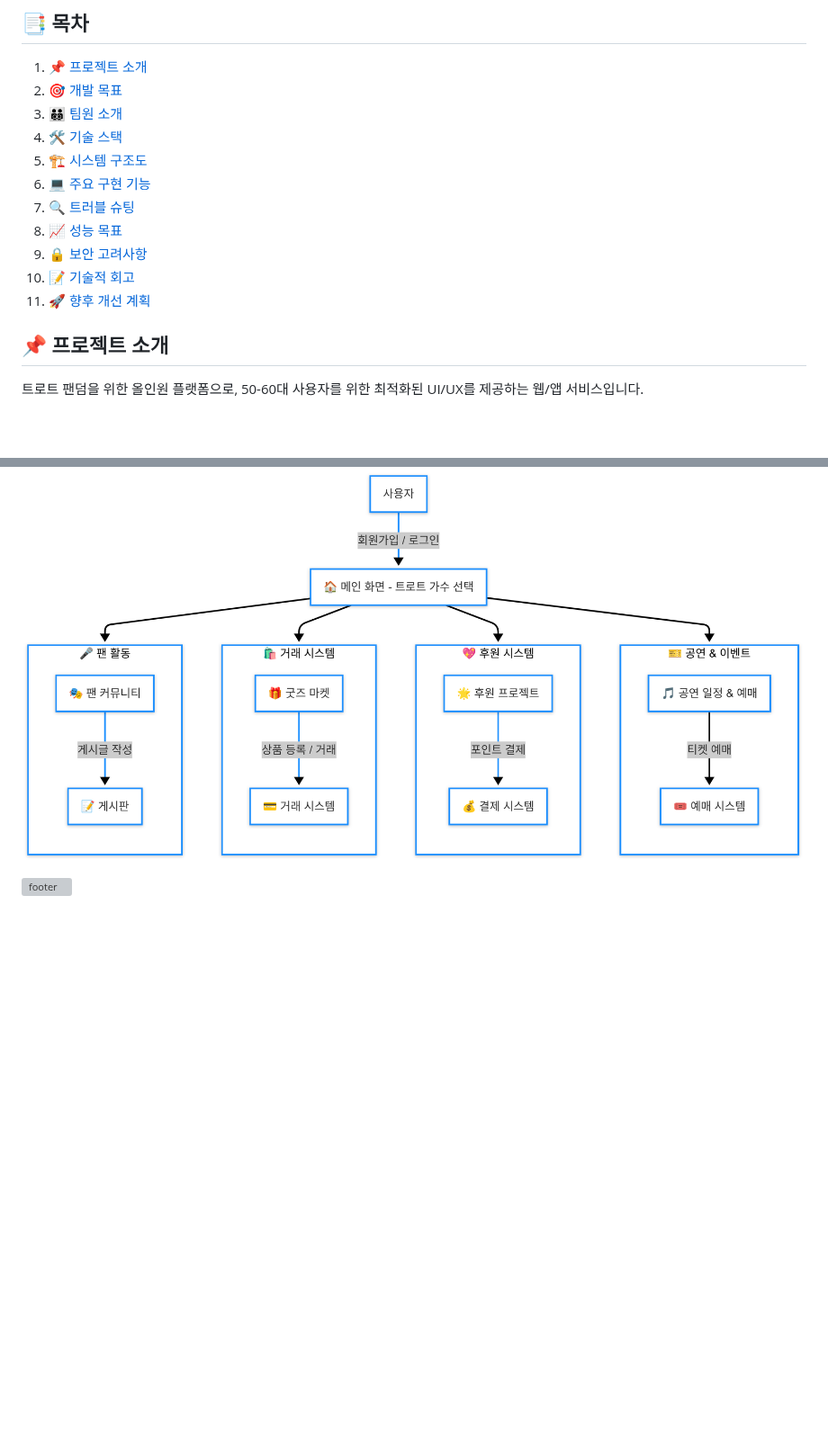
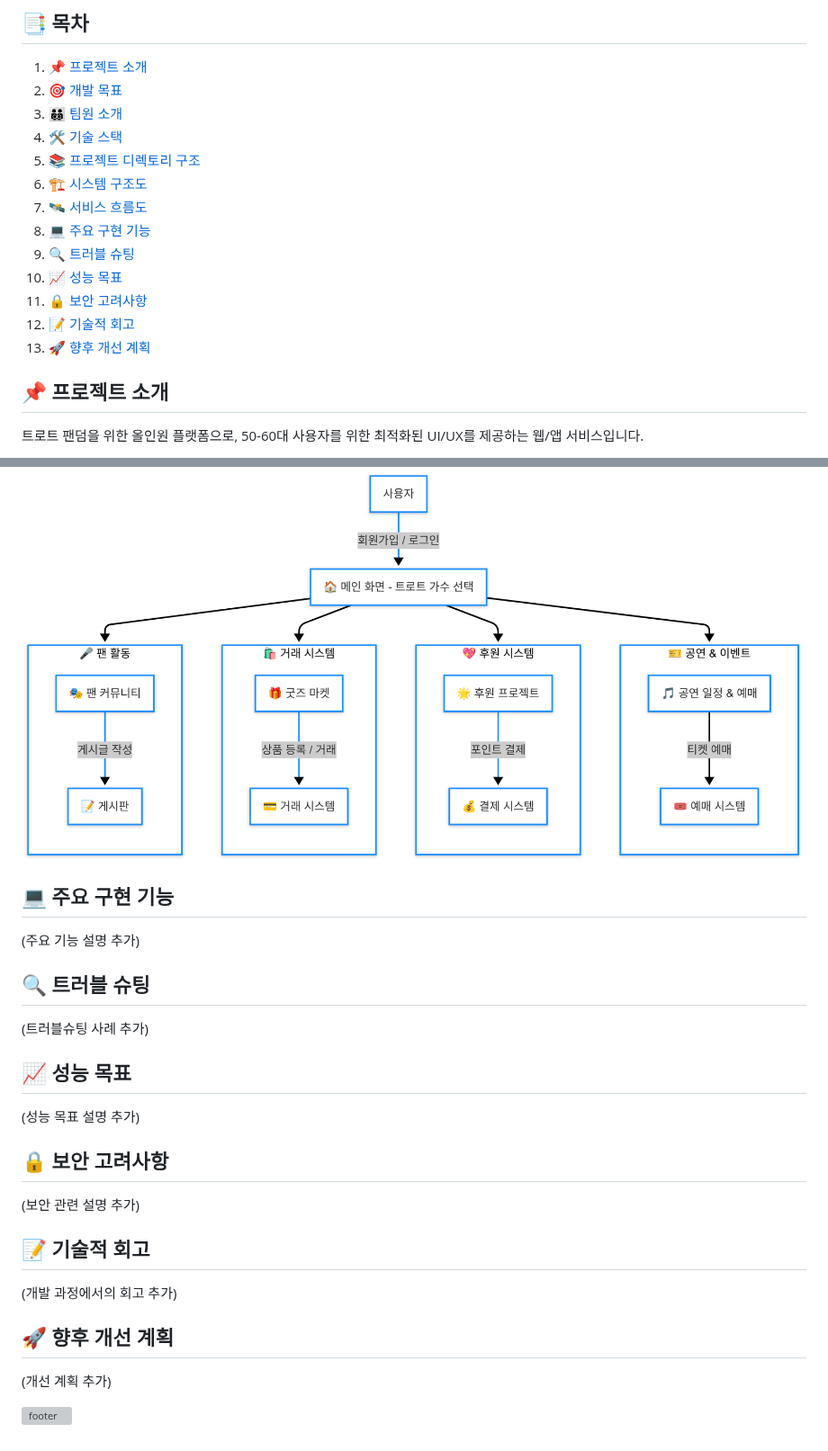
Before and after one commit to PersonIn8/Trot_Master, a Markdown page: Develop_README.md, 2 parts joined by grey strips. Shown at 90% size. Rendered like a GitHub page; blank space fills up the shorter version; grey boxes are pictures that could not be loaded.

```diff
--- a/Develop_README.md
+++ b/Develop_README.md
@@ -8,13 +8,15 @@
 2. [🎯 개발 목표](#-개발-목표)
 3. [👨‍👨‍👦‍👦 팀원 소개](#-팀원-소개)
 4. [🛠 기술 스택](#-기술-스택)
-5. [🏗 시스템 구조도](#-시스템-구조도)
-6. [💻 주요 구현 기능](#-주요-구현-기능)
-7. [🔍 트러블 슈팅](#-트러블-슈팅)
-8. [📈 성능 목표](#-성능-목표)
-9. [🔒 보안 고려사항](#-보안-고려사항)
-10. [📝 기술적 회고](#-기술적-회고)
-11. [🚀 향후 개선 계획](#-향후-개선-계획)
+5. [📚 프로젝트 디렉토리 구조](#-프로젝트-디렉토리-구조)
+6. [🏗 시스템 구조도](#-시스템-구조도)
+7. [🛰️ 서비스 흐름도](#-서비스-흐름도)
+8. [💻 주요 구현 기능](#-주요-구현-기능)
+9. [🔍 트러블 슈팅](#-트러블-슈팅)
+10. [📈 성능 목표](#-성능-목표)
+11. [🔒 보안 고려사항](#-보안-고려사항)
+12. [📝 기술적 회고](#-기술적-회고)
+13. [🚀 향후 개선 계획](#-향후-개선-계획)
 
 ## 📌 프로젝트 소개
 트로트 팬덤을 위한 올인원 플랫폼으로, 50-60대 사용자를 위한 최적화된 UI/UX를 제공하는 웹/앱 서비스입니다.
@@ -83,5 +63,28 @@
 ## 🛰️ 서비스 흐름도
 ![alt text](Service.png)
 
+## 💻 주요 구현 기능
+
+(주요 기능 설명 추가)
+
+## 🔍 트러블 슈팅
+
+(트러블슈팅 사례 추가)
+
+## 📈 성능 목표
+
+(성능 목표 설명 추가)
+
+## 🔒 보안 고려사항
+
+(보안 관련 설명 추가)
+
+## 📝 기술적 회고
+
+(개발 과정에서의 회고 추가)
+
+## 🚀 향후 개선 계획
+
+(개선 계획 추가)
 
 ![footer](https://capsule-render.vercel.app/api?type=waving&color=0:00BFFF,100:8A2BE2&height=180&section=footer)
```
Also changed, not shown: other parts of Develop_README.md (+5 -27 lines).
